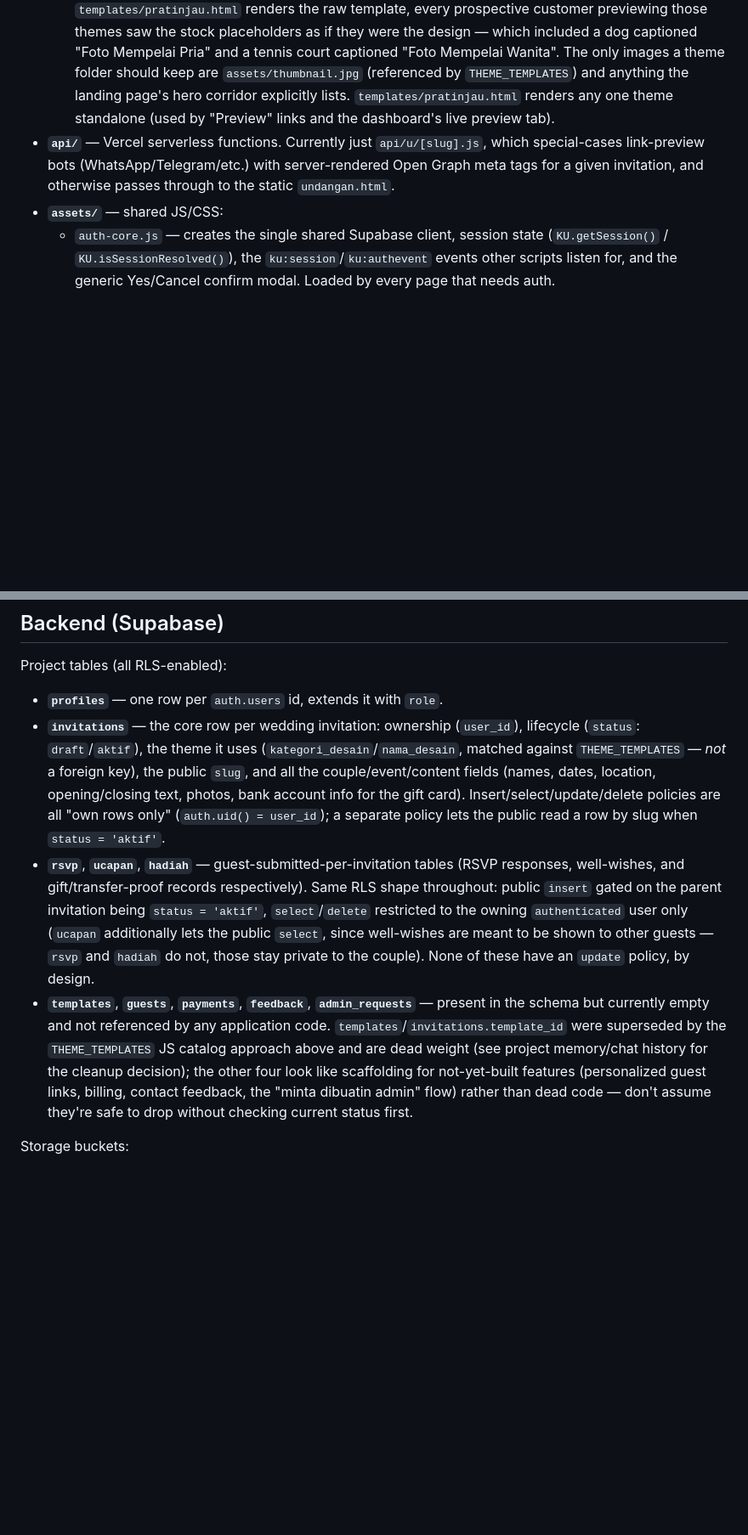
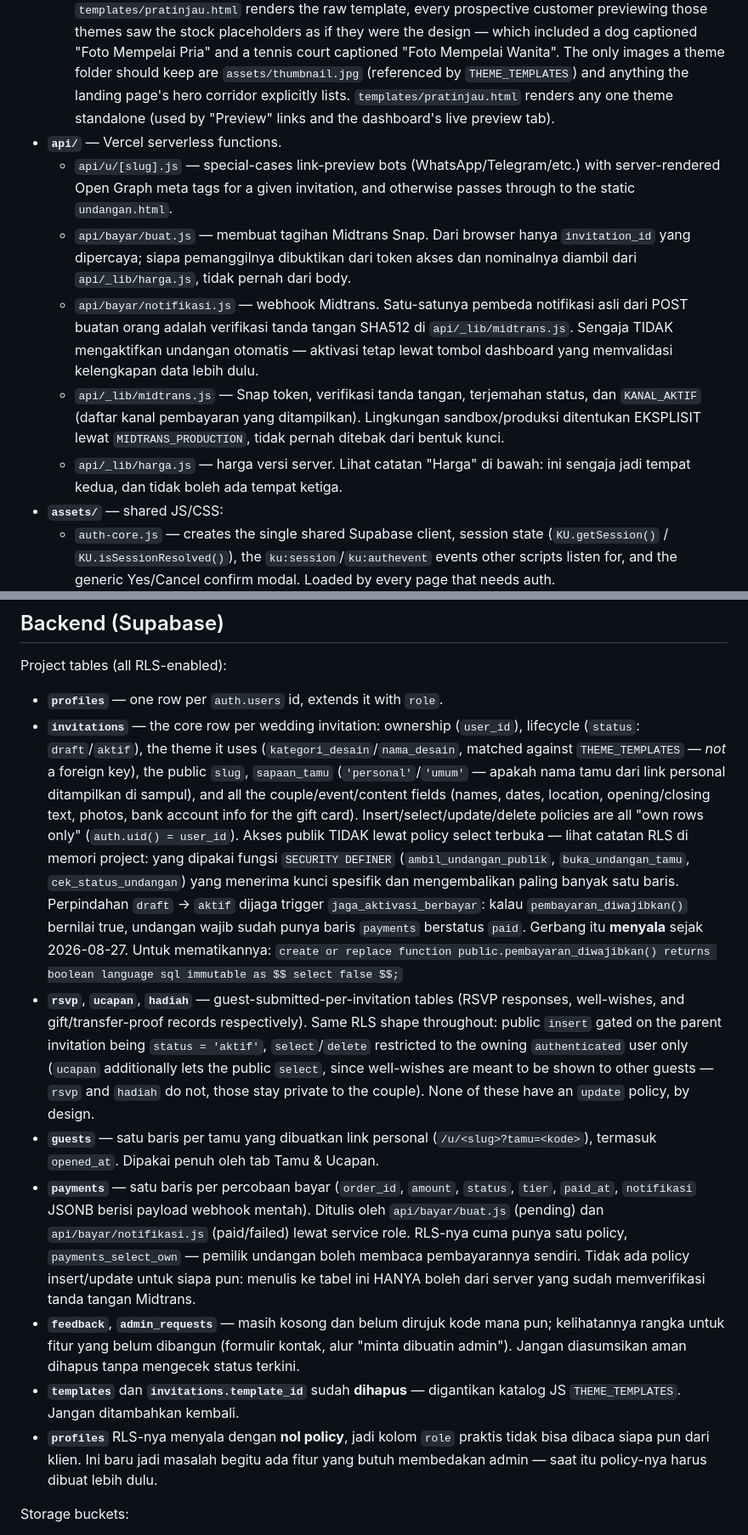
Before and after one commit to Bobbybillion9/kartuundangan, a Markdown page: CLAUDE.md, 2 parts joined by grey strips. Shown at 85% size. Rendered like a GitHub page; blank space fills up the shorter version.

Commit message:
docs: CLAUDE.md menyusul keadaan sebenarnya (payments, gerbang bayar, tabel yang sudah dihapus)
Yang tertulis sudah tidak cocok dengan database dan diverifikasi ulang
langsung ke skema, bukan dari ingatan:

- Tabel `templates` dan kolom `invitations.template_id` disebut "masih
  ada tapi kosong" — keduanya sudah dihapus.
- `guests` dan `payments` disebut "kosong dan tidak dirujuk kode mana
  pun" — keduanya dipakai penuh sejak Fase 2 & 3.
- Gerbang pembayaran, trigger penjaganya, dan seluruh isi api/ belum
  pernah didokumentasikan.
- `profiles` RLS menyala dengan nol policy, jadi kolom `role` tidak bisa
  dibaca dari klien sama sekali. Ini jebakan buat siapa pun yang nanti
  membangun fitur admin, jadi ditulis sekarang.
- Kolom baru `invitations.sapaan_tamu`.

Co-Authored-By: Claude Opus 5 <noreply@anthropic.com>
Claude-Session: https://claude.ai/code/session_01X3sESyTUhwKhU7yD1JofnT

```diff
--- a/CLAUDE.md
+++ b/CLAUDE.md
@@ -21,7 +21,12 @@ The project has grown past the original single-file landing page: it's now a sma
 - **`undangan.html`** — the public-facing invitation page guests open (`/u/:slug`, rewritten by `vercel.json` to `api/u/[slug].js`). Loads the invitation row by slug, then renders it into an `<iframe>` pointed at the matching theme template (`templates/.../index.html`) and injects the couple's data into it (`assets/render-undangan.js`). Also wires up the guest-facing RSVP, Ucapan, and Hadiah (gift/transfer-proof) forms found inside the template markup.
 - **`templates/`** — one subfolder per visual theme, each a self-contained `index.html` + `style.css` (own inline script for demo/preview behavior, overridden at runtime by `assets/render-undangan.js`). Organized by category, currently only `elegan-klasik/` (`ivory-gold`, `sage-rose`, `emerald-dusk`). More categories can be added later.
   - **Photo slots must ship empty.** Every `<img data-rv="img">` inside a photo slot carries no `src` and starts `display:none`, so the theme's own designed empty state (icon + "Foto Mempelai Pria" caption) is what shows until `setSlotFoto()` in `render-undangan.js` swaps in the couple's real photo. Do **not** bake demo photos into a theme's slots: sage-rose and ivory-gold used to, and since `templates/pratinjau.html` renders the raw template, every prospective customer previewing those themes saw the stock placeholders as if they were the design — which included a dog captioned "Foto Mempelai Pria" and a tennis court captioned "Foto Mempelai Wanita". The only images a theme folder should keep are `assets/thumbnail.jpg` (referenced by `THEME_TEMPLATES`) and anything the landing page's hero corridor explicitly lists. `templates/pratinjau.html` renders any one theme standalone (used by "Preview" links and the dashboard's live preview tab).
-- **`api/`** — Vercel serverless functions. Currently just `api/u/[slug].js`, which special-cases link-preview bots (WhatsApp/Telegram/etc.) with server-rendered Open Graph meta tags for a given invitation, and otherwise passes through to the static `undangan.html`.
+- **`api/`** — Vercel serverless functions.
+  - `api/u/[slug].js` — special-cases link-preview bots (WhatsApp/Telegram/etc.) with server-rendered Open Graph meta tags for a given invitation, and otherwise passes through to the static `undangan.html`.
+  - `api/bayar/buat.js` — membuat tagihan Midtrans Snap. Dari browser hanya `invitation_id` yang dipercaya; siapa pemanggilnya dibuktikan dari token akses dan nominalnya diambil dari `api/_lib/harga.js`, tidak pernah dari body.
+  - `api/bayar/notifikasi.js` — webhook Midtrans. Satu-satunya pembeda notifikasi asli dari POST buatan orang adalah verifikasi tanda tangan SHA512 di `api/_lib/midtrans.js`. Sengaja TIDAK mengaktifkan undangan otomatis — aktivasi tetap lewat tombol dashboard yang memvalidasi kelengkapan data lebih dulu.
+  - `api/_lib/midtrans.js` — Snap token, verifikasi tanda tangan, terjemahan status, dan `KANAL_AKTIF` (daftar kanal pembayaran yang ditampilkan). Lingkungan sandbox/produksi ditentukan EKSPLISIT lewat `MIDTRANS_PRODUCTION`, tidak pernah ditebak dari bentuk kunci.
+  - `api/_lib/harga.js` — harga versi server. Lihat catatan "Harga" di bawah: ini sengaja jadi tempat kedua, dan tidak boleh ada tempat ketiga.
 - **`assets/`** — shared JS/CSS:
   - `auth-core.js` — creates the single shared Supabase client, session state (`KU.getSession()` / `KU.isSessionResolved()`), the `ku:session`/`ku:authevent` events other scripts listen for, and the generic Yes/Cancel confirm modal. Loaded by every page that needs auth.
   - `app.js` — index.html-only: the login/signup/forgot-password/recovery modal, the account dropdown/drawer, and the landing-page theme/pricing grids.
@@ -35,9 +40,14 @@ The project has grown past the original single-file landing page: it's now a sma
 
 Project tables (all RLS-enabled):
 - **`profiles`** — one row per `auth.users` id, extends it with `role`.
-- **`invitations`** — the core row per wedding invitation: ownership (`user_id`), lifecycle (`status`: `draft`/`aktif`), the theme it uses (`kategori_desain`/`nama_desain`, matched against `THEME_TEMPLATES` — *not* a foreign key), the public `slug`, and all the couple/event/content fields (names, dates, location, opening/closing text, photos, bank account info for the gift card). Insert/select/update/delete policies are all "own rows only" (`auth.uid() = user_id`); a separate policy lets the public read a row by slug when `status = 'aktif'`.
+- **`invitations`** — the core row per wedding invitation: ownership (`user_id`), lifecycle (`status`: `draft`/`aktif`), the theme it uses (`kategori_desain`/`nama_desain`, matched against `THEME_TEMPLATES` — *not* a foreign key), the public `slug`, `sapaan_tamu` (`'personal'`/`'umum'` — apakah nama tamu dari link personal ditampilkan di sampul), and all the couple/event/content fields (names, dates, location, opening/closing text, photos, bank account info for the gift card). Insert/select/update/delete policies are all "own rows only" (`auth.uid() = user_id`). Akses publik TIDAK lewat policy select terbuka — lihat catatan RLS di memori project: yang dipakai fungsi `SECURITY DEFINER` (`ambil_undangan_publik`, `buka_undangan_tamu`, `cek_status_undangan`) yang menerima kunci spesifik dan mengembalikan paling banyak satu baris.
+  Perpindahan `draft` -> `aktif` dijaga trigger `jaga_aktivasi_berbayar`: kalau `pembayaran_diwajibkan()` bernilai true, undangan wajib sudah punya baris `payments` berstatus `paid`. Gerbang itu **menyala** sejak 2026-08-27. Untuk mematikannya: `create or replace function public.pembayaran_diwajibkan() returns boolean language sql immutable as $$ select false $$;`
 - **`rsvp`**, **`ucapan`**, **`hadiah`** — guest-submitted-per-invitation tables (RSVP responses, well-wishes, and gift/transfer-proof records respectively). Same RLS shape throughout: public `insert` gated on the parent invitation being `status = 'aktif'`, `select`/`delete` restricted to the owning `authenticated` user only (`ucapan` additionally lets the public `select`, since well-wishes are meant to be shown to other guests — `rsvp` and `hadiah` do not, those stay private to the couple). None of these have an `update` policy, by design.
-- **`templates`**, **`guests`**, **`payments`**, **`feedback`**, **`admin_requests`** — present in the schema but currently empty and not referenced by any application code. `templates`/`invitations.template_id` were superseded by the `THEME_TEMPLATES` JS catalog approach above and are dead weight (see project memory/chat history for the cleanup decision); the other four look like scaffolding for not-yet-built features (personalized guest links, billing, contact feedback, the "minta dibuatin admin" flow) rather than dead code — don't assume they're safe to drop without checking current status first.
+- **`guests`** — satu baris per tamu yang dibuatkan link personal (`/u/<slug>?tamu=<kode>`), termasuk `opened_at`. Dipakai penuh oleh tab Tamu & Ucapan.
+- **`payments`** — satu baris per percobaan bayar (`order_id`, `amount`, `status`, `tier`, `paid_at`, `notifikasi` JSONB berisi payload webhook mentah). Ditulis oleh `api/bayar/buat.js` (pending) dan `api/bayar/notifikasi.js` (paid/failed) lewat service role. RLS-nya cuma punya satu policy, `payments_select_own` — pemilik undangan boleh membaca pembayarannya sendiri. Tidak ada policy insert/update untuk siapa pun: menulis ke tabel ini HANYA boleh dari server yang sudah memverifikasi tanda tangan Midtrans.
+- **`feedback`**, **`admin_requests`** — masih kosong dan belum dirujuk kode mana pun; kelihatannya rangka untuk fitur yang belum dibangun (formulir kontak, alur "minta dibuatin admin"). Jangan diasumsikan aman dihapus tanpa mengecek status terkini.
+- **`templates`** dan **`invitations.template_id`** sudah **dihapus** — digantikan katalog JS `THEME_TEMPLATES`. Jangan ditambahkan kembali.
+- **`profiles`** RLS-nya menyala dengan **nol policy**, jadi kolom `role` praktis tidak bisa dibaca siapa pun dari klien. Ini baru jadi masalah begitu ada fitur yang butuh membedakan admin — saat itu policy-nya harus dibuat lebih dulu.
 
 Storage buckets:
 - **`foto-undangan`** — public bucket for invitation photos (couple photos, gallery). Public because guests need to view them directly; path convention `[user_id]/[invitation_id]/...`, policies scoped to the authenticated owner for write/delete.
```
